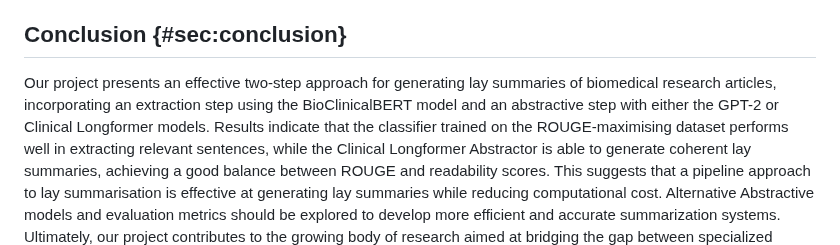
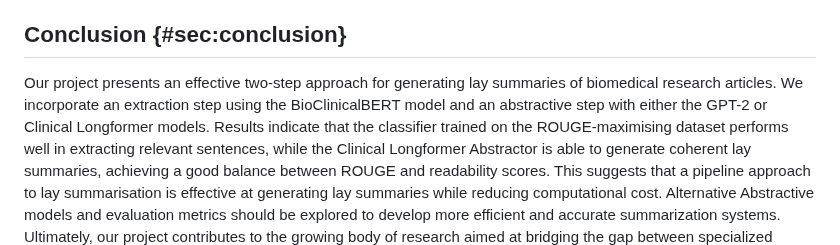
Before and after one commit to Vladislavlhp7/lay_summarisation, a Markdown page: report/report.md, the part around the change. Rendered like a GitHub page.

Commit message:
shorten conclusion sentence

```diff
--- a/report/report.md
+++ b/report/report.md
@@ -250,7 +250,7 @@ This can be achieved by the combination of the RNPTC metric [@luo] and the factu
 
 ## Conclusion {#sec:conclusion}
 
-Our project presents an effective two-step approach for generating lay summaries of biomedical research articles, incorporating an extraction step using the BioClinicalBERT model and an abstractive step with either the GPT-2 or Clinical Longformer models.
+Our project presents an effective two-step approach for generating lay summaries of biomedical research articles. We incorporate an extraction step using the BioClinicalBERT model and an abstractive step with either the GPT-2 or Clinical Longformer models.
 Results indicate that the classifier trained on the ROUGE-maximising dataset performs well in extracting relevant sentences, while the Clinical Longformer Abstractor is able to generate coherent lay summaries, achieving a good balance between ROUGE and readability scores. This suggests that a pipeline approach to lay summarisation is effective at generating lay summaries while reducing computational cost. Alternative Abstractive models and evaluation metrics should be explored to develop more efficient and accurate summarization systems.
 Ultimately, our project contributes to the growing body of research aimed at bridging the gap between specialized biomedical knowledge and the general public, fostering better communication and understanding in the healthcare domain.
 
```
